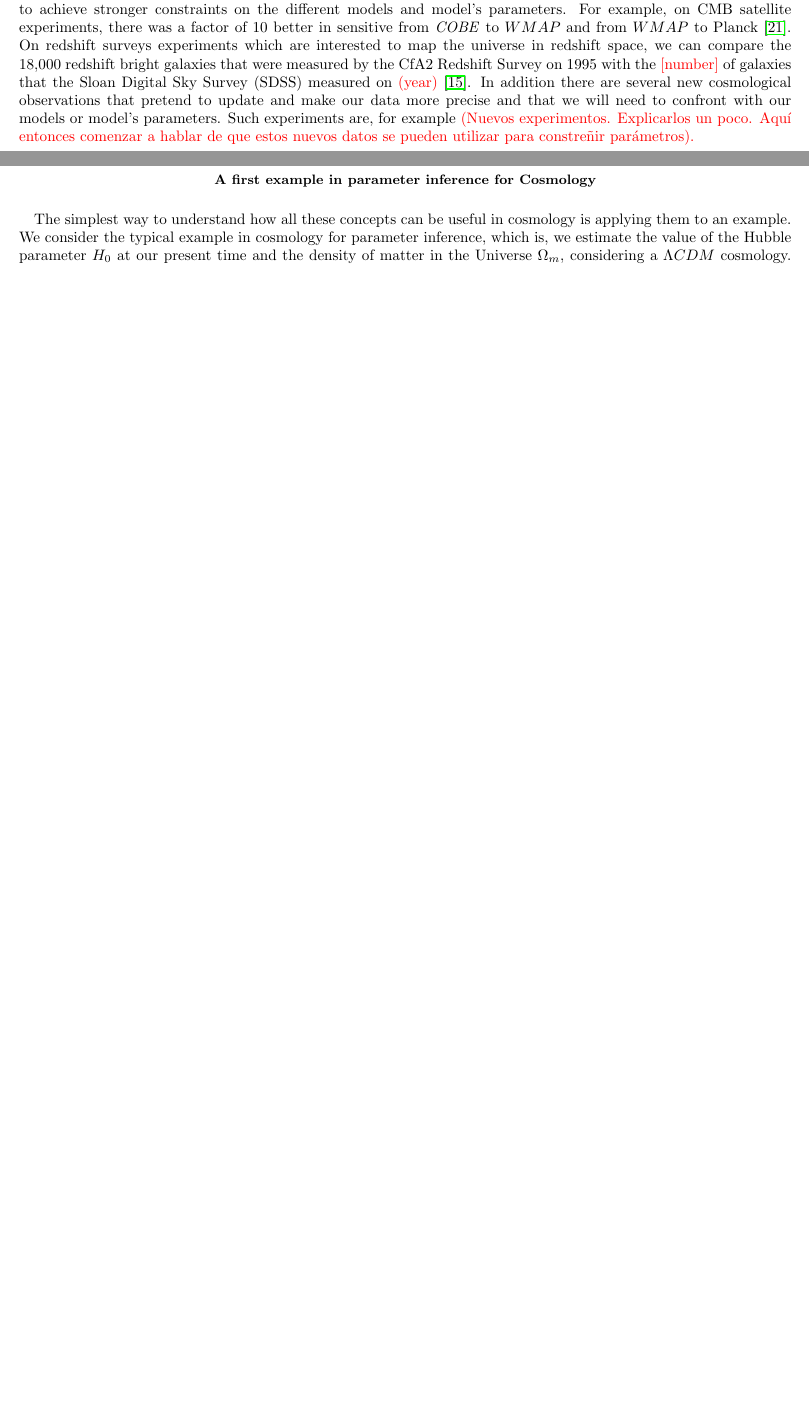
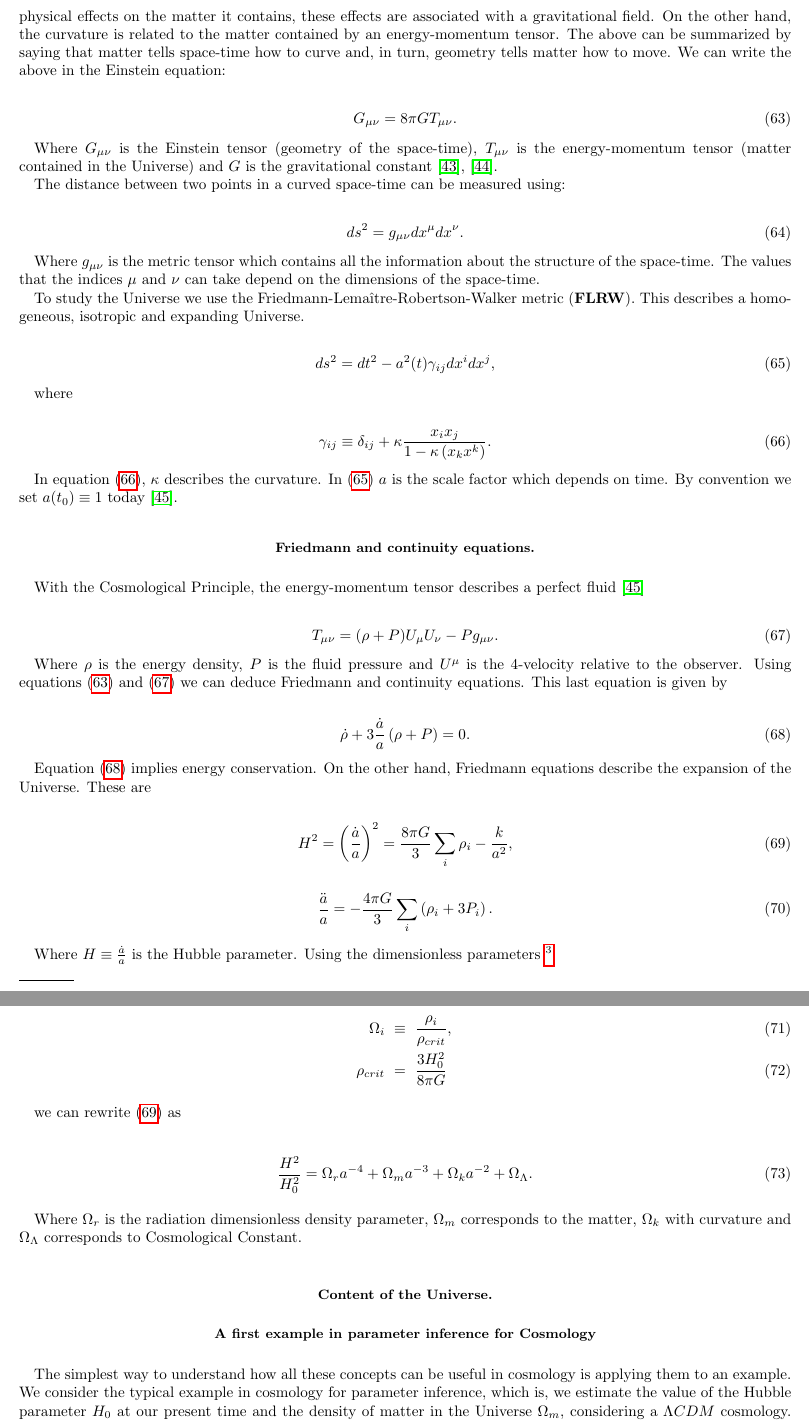
Before and after one commit to ja-vazquez/Cosmologia_observacional, a LaTeX paper (Cosmo_stats/cosmo_stats.tex): two parts of pages 24 and 25 of 28 before the commit and two parts of pages 25 and 26 of 30 after it, joined at a grey line, cut at the place of the change, the shorter picture padded with empty space. Compiled offline with pdfLaTeX.

Commit message:
Adding Cosmology

```diff
--- a/Cosmo_stats/cosmo_stats.tex
+++ b/Cosmo_stats/cosmo_stats.tex
@@ -848,5 +849,83 @@ which implies that we have a very strong evidence that $H_1$ is better that $H_0
 
-Along the new age of cosmology, observational experiments have been very helpful to confront, eliminate or refined several cosmological models. On this period it has been necessary to improve sensitivity to the experiments in order to achieve stronger constraints on the different models and model's parameters. For example, on CMB satellite experiments, there was a factor of 10 better in sensitive from \textit{COBE} to $WMAP$ and from $WMAP$ to Planck \cite{cmbex}.  On redshift surveys experiments which are interested to map the universe in redshift space, we can compare the 18,000 redshift bright galaxies that were measured by the CfA2 Redshift Survey on 1995 with the \textcolor{red}{[number]} of galaxies that the Sloan Digital Sky Survey (SDSS) measured on \textcolor{red}{(year)} \cite{observ}. In addition there are several new cosmological observations that pretend to update and make our data more precise and that we will need to confront with our models or model's parameters. Such experiments are, for example \textcolor{red}{(Nuevos experimentos. Explicarlos un poco. Aqu\'i entonces comenzar a hablar de que estos nuevos datos se pueden utilizar para constre\~nir par\'ametros).}
+
+In this section we will present the necessary topics of Cosmology in order to understand the application of Bayesian Statistics. We will use natural units.
+
+\subsection{The metric.}
+To study the Universe we consider that it is homogeneous and isotropic at large scales. This is known as \textbf{Cosmological Principle}. Isotropic means that the galaxies distribution doesn't depend on the direction, and homogeneous means that it is independent of the position. In addition,we will use the formalism of General Relativity. It studies the interaction between the geometry and matter contained in the space-time. The curvature of the space-time produces physical effects on the matter it contains, these effects are associated with a gravitational field. On the other hand, the curvature is related to the matter contained by an energy-momentum tensor. The above can be summarized by saying that matter tells space-time how to curve and, in turn, geometry tells matter how to move. We can write the above in the Einstein equation:
+
+\begin{equation}
+\label{einstein}
+G_{\mu \nu} = 8\pi G T_{\mu \nu}.
+\end{equation}
+
+Where $G_{\mu \nu}$ is the Einstein tensor (geometry of the space-time), $T_{\mu \nu}$ is the energy-momentum tensor (matter contained in the Universe) and $G$ is the gravitational constant \cite{baumann}, \cite{wald}.
+
+The distance between two points in a curved space-time can be measured using:
+
+\begin{equation}
+ds^2 = g_{\mu \nu}dx^{\mu}dx^{\nu}.
+\end{equation}
+
+Where $g_{\mu \nu}$ is the metric tensor which contains all the information about the structure of the space-time. The values that the indices $\mu$ and $\nu$ can take depend on the dimensions of the space-time.
+
+To study the Universe we use the Friedmann-Lema\^itre-Robertson-Walker metric (\textbf{FLRW}). This describes a homogeneous, isotropic and expanding Universe.
+
+\begin{equation}
+\label{m2}
+ds^2 = dt^2 -a^2(t)\gamma_{ij}dx^idx^j ,
+\end{equation}
+
+where
+
+\begin{equation}
+\label{m3}
+\gamma_{ij} \equiv \delta_{ij} + \kappa \frac{x_i x_j}{1 - \kappa \left(x_k x^k\right)}.
+\end{equation}
+
+In equation (\ref{m3}), $\kappa$ describes the curvature. In (\ref{m2}) $a$ is the scale factor which depends on time. By convention we set $a(t_0) \equiv 1$ today \cite{cambridge}.
+
+\subsection{Friedmann and continuity equations.}
+With the Cosmological Principle, the energy-momentum tensor describes a perfect fluid \cite{cambridge}
+
+\begin{equation}
+\label{tensorfluidoperfecto}
+T_{\mu \nu} = (\rho + P)U_{\mu}U_{\nu} - Pg_{\mu \nu} .
+\end{equation}
+
+Where $\rho$ is the energy density, $P$ is the fluid pressure and $U^{\mu}$ is the 4-velocity relative to the observer. Using equations (\ref{einstein}) and (\ref{tensorfluidoperfecto}) we can deduce Friedmann and continuity equations. This last equation is given by
+
+\begin{equation}
+\label{continuidad}
+\dot{\rho} + 3 \frac{\dot{a}}{a} \left(\rho + P\right) = 0.
+\end{equation}
+
+Equation (\ref{continuidad}) implies energy conservation. On the other hand, Friedmann equations describe the expansion of the Universe. These are
+
+\begin{equation}
+\label{friedmann1}
+H^2 = \left(\frac{\dot{a}}{a}\right)^2 = \frac{8 \pi G}{3} \sum_{i}\rho_{i} - \frac{k}{a^2} ,
+\end{equation}
+
+\begin{equation}
+\frac{\ddot{a}}{a} = -\frac{4 \pi G}{3} \sum_{i}\left(\rho_i + 3P_i\right) .
+\end{equation}
+
+Where $H \equiv \frac{\dot{a}}{a}$ is the Hubble parameter. Using the dimensionless parameters \footnote{$\rho_{crit}$ is the condition to have a flat Universe.}
+
+\begin{eqnarray}
+\Omega_{i} &\equiv& \frac{\rho_i}{\rho_{crit}},\\
+\rho_{crit} &=& \frac{3H_0^2}{8 \pi G}
+\end{eqnarray}
+
+we can rewrite (\ref{friedmann1}) as
+
+\begin{equation}
+\frac{H^2}{H_0^2} = \Omega_r a^{-4} + \Omega_m a^{-3} + \Omega_k a^{-2} + \Omega_{\Lambda} .
+\end{equation}
+
+Where $\Omega_r$ is the radiation dimensionless density parameter, $\Omega_m$ corresponds to the matter, $\Omega_k$ with curvature and $\Omega_{\Lambda}$ corresponds to Cosmological Constant.
+
+\subsection{Content of the Universe.}
 
 \subsection{A first example in parameter inference for Cosmology}
 
```
Also changed, not shown: Cosmo_stats/cosmo_stats.pdf, Cosmo_stats/cosmo_stats.tex (9 more changed lines).
